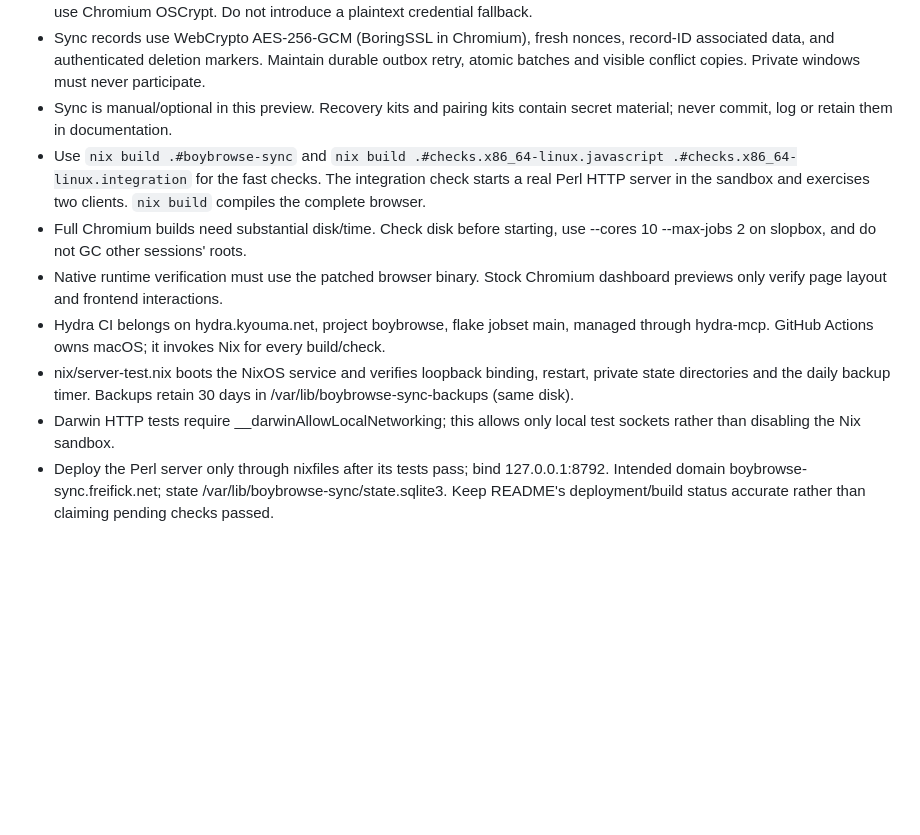
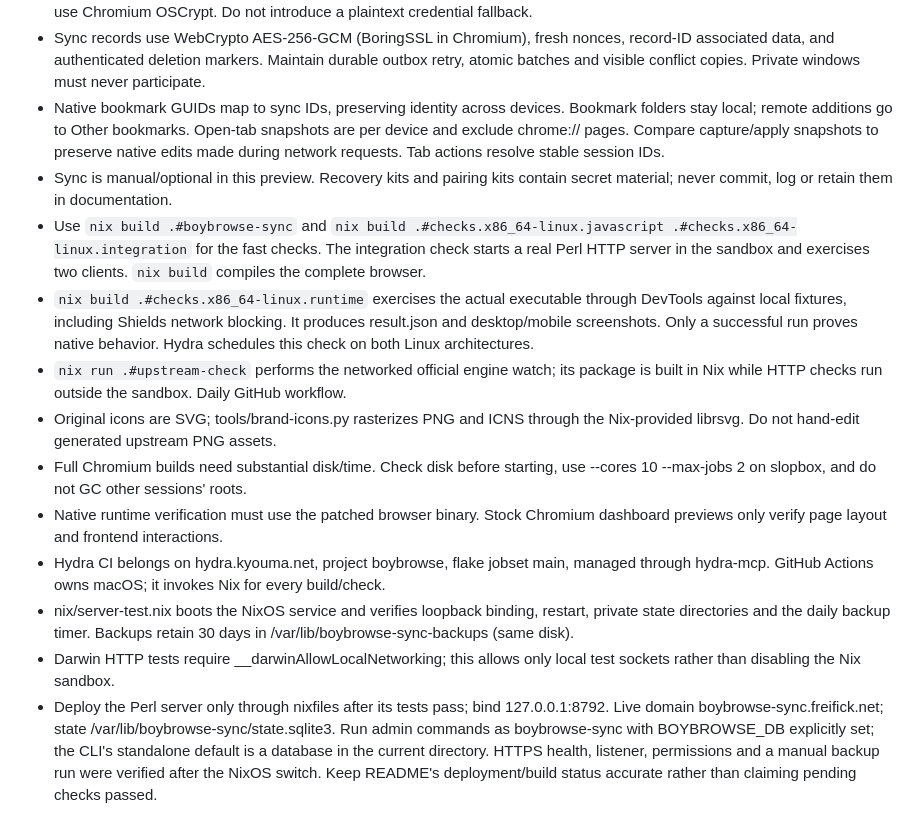
Before and after one commit to slopinger/boybrowse, a Markdown page: CLAUDE.md, the part around the change. Rendered like a GitHub page; blank space fills up the shorter version.

```diff
--- a/CLAUDE.md
+++ b/CLAUDE.md
@@ -24,12 +24,24 @@ Linux architectures: x86_64 and aarch64. macOS target: aarch64. No Windows build
 - Sync records use WebCrypto AES-256-GCM (BoringSSL in Chromium), fresh nonces, record-ID
   associated data, and authenticated deletion markers. Maintain durable outbox retry,
   atomic batches and visible conflict copies. Private windows must never participate.
+- Native bookmark GUIDs map to sync IDs, preserving identity across devices. Bookmark
+  folders stay local; remote additions go to Other bookmarks. Open-tab snapshots are
+  per device and exclude chrome:// pages. Compare capture/apply snapshots to preserve
+  native edits made during network requests. Tab actions resolve stable session IDs.
 - Sync is manual/optional in this preview. Recovery kits and pairing kits contain
   secret material; never commit, log or retain them in documentation.
 - Use `nix build .#boybrowse-sync` and
   `nix build .#checks.x86_64-linux.javascript .#checks.x86_64-linux.integration`
   for the fast checks. The integration check starts a real Perl HTTP server in
   the sandbox and exercises two clients. `nix build` compiles the complete browser.
+- `nix build .#checks.x86_64-linux.runtime` exercises the actual executable through
+  DevTools against local fixtures, including Shields network blocking. It produces
+  result.json and desktop/mobile screenshots. Only a successful run proves native
+  behavior. Hydra schedules this check on both Linux architectures.
+- `nix run .#upstream-check` performs the networked official engine watch; its package
+  is built in Nix while HTTP checks run outside the sandbox. Daily GitHub workflow.
+- Original icons are SVG; tools/brand-icons.py rasterizes PNG and ICNS through the
+  Nix-provided librsvg. Do not hand-edit generated upstream PNG assets.
 - Full Chromium builds need substantial disk/time. Check disk before starting, use
   --cores 10 --max-jobs 2 on slopbox, and do not GC other sessions' roots.
 - Native runtime verification must use the patched browser binary. Stock Chromium
@@ -42,5 +54,8 @@ Linux architectures: x86_64 and aarch64. macOS target: aarch64. No Windows build
 - Darwin HTTP tests require __darwinAllowLocalNetworking; this allows only local
   test sockets rather than disabling the Nix sandbox.
 - Deploy the Perl server only through nixfiles after its tests pass; bind 127.0.0.1:8792.
-  Intended domain boybrowse-sync.freifick.net; state /var/lib/boybrowse-sync/state.sqlite3.
+  Live domain boybrowse-sync.freifick.net; state /var/lib/boybrowse-sync/state.sqlite3.
+  Run admin commands as boybrowse-sync with BOYBROWSE_DB explicitly set; the CLI's
+  standalone default is a database in the current directory. HTTPS health, listener,
+  permissions and a manual backup run were verified after the NixOS switch.
   Keep README's deployment/build status accurate rather than claiming pending checks passed.
```
Also changed, not shown: README.md (+45 -11 lines).
